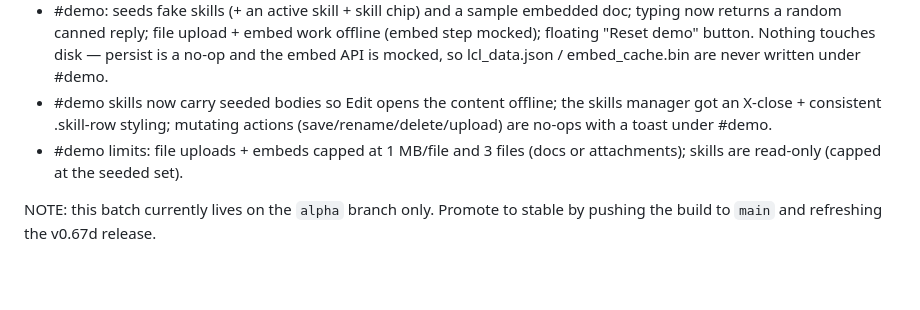
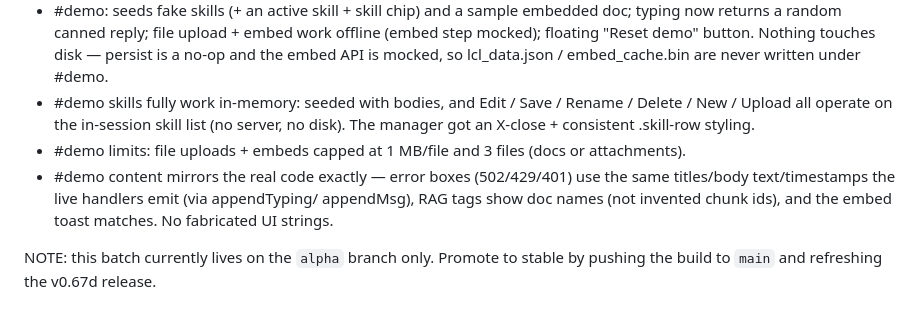
Before and after one commit to hack-techv2/LCL, a Markdown page: CHANGELOG.md, the part around the change. Rendered like a GitHub page; blank space fills up the shorter version.

Commit message:
alpha: changelog — in-memory demo skills + demo mirrors real output

```diff
--- a/CHANGELOG.md
+++ b/CHANGELOG.md
@@ -138,11 +138,15 @@ Refactor (maintainability / extensibility)
   (embed step mocked); floating "Reset demo" button. Nothing touches disk — persist
   is a no-op and the embed API is mocked, so lcl_data.json / embed_cache.bin are
   never written under #demo.
-- #demo skills now carry seeded bodies so Edit opens the content offline; the
-  skills manager got an X-close + consistent .skill-row styling; mutating actions
-  (save/rename/delete/upload) are no-ops with a toast under #demo.
+- #demo skills fully work in-memory: seeded with bodies, and Edit / Save /
+  Rename / Delete / New / Upload all operate on the in-session skill list (no
+  server, no disk). The manager got an X-close + consistent .skill-row styling.
 - #demo limits: file uploads + embeds capped at 1 MB/file and 3 files (docs or
-  attachments); skills are read-only (capped at the seeded set).
+  attachments).
+- #demo content mirrors the real code exactly — error boxes (502/429/401) use
+  the same titles/body text/timestamps the live handlers emit (via appendTyping/
+  appendMsg), RAG tags show doc names (not invented chunk ids), and the embed
+  toast matches. No fabricated UI strings.
 
 NOTE: this batch currently lives on the `alpha` branch only. Promote to stable by
 pushing the build to `main` and refreshing the v0.67d release.
```
